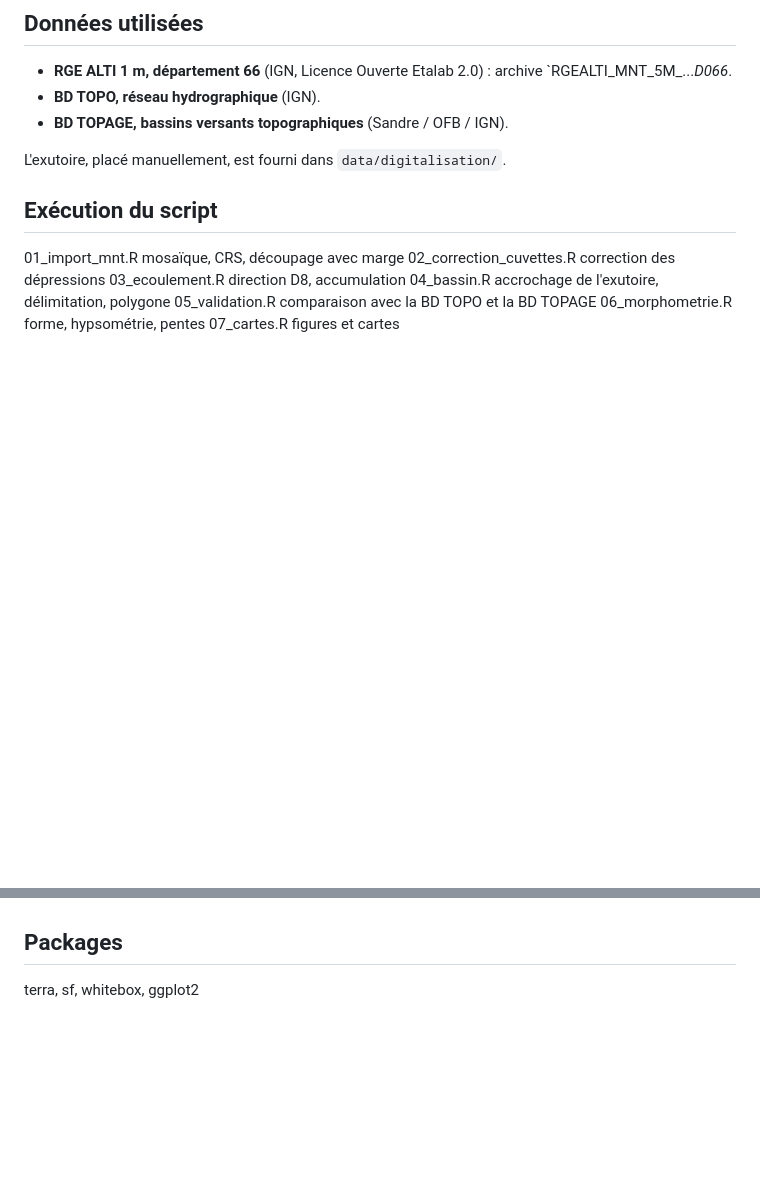
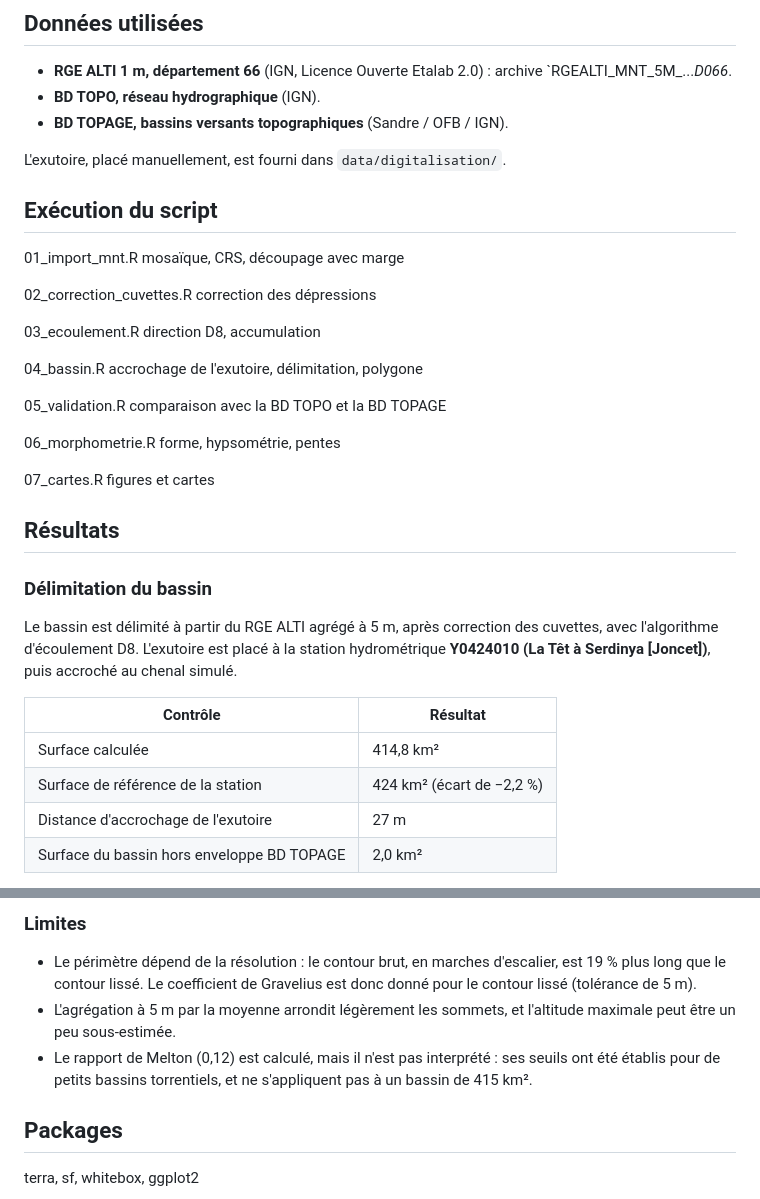
Before and after one commit to gaelltrn/bv_tet, a Markdown page: README.md, 2 parts joined by grey strips. Drawn GitHub-style; blank space fills up the shorter version.

```diff
--- a/README.md
+++ b/README.md
@@ -21,9 +21,31 @@ L'exutoire, placé manuellement, est fourni dans `data/digitalisation/`.
 ## Exécution du script
 
 01_import_mnt.R        mosaïque, CRS, découpage avec marge
+
 02_correction_cuvettes.R   correction des dépressions
+
 03_ecoulement.R        direction D8, accumulation
+
 04_bassin.R            accrochage de l'exutoire, délimitation, polygone
+
 05_validation.R        comparaison avec la BD TOPO et la BD TOPAGE
+
 06_morphometrie.R      forme, hypsométrie, pentes
+
 07_cartes.R            figures et cartes
+
+## Résultats
+
+### Délimitation du bassin
+
+Le bassin est délimité à partir du RGE ALTI agrégé à 5 m, après correction
+des cuvettes, avec l'algorithme d'écoulement D8. L'exutoire est placé à la station hydrométrique
+**Y0424010 (La Têt à Serdinya [Joncet])**, puis accroché au chenal simulé.
+
+| Contrôle | Résultat |
+|---|---|
+| Surface calculée | 414,8 km² |
+| Surface de référence de la station | 424 km² (écart de −2,2 %) |
+| Distance d'accrochage de l'exutoire | 27 m |
+| Surface du bassin hors enveloppe BD TOPAGE | 2,0 km² |
+
@@ -30,3 +105,13 @@ L'exutoire, placé manuellement, est fourni dans `data/digitalisation/`.
+### Limites
+
+- Le périmètre dépend de la résolution : le contour brut, en marches
+  d'escalier, est 19 % plus long que le contour lissé. Le coefficient
+  de Gravelius est donc donné pour le contour lissé (tolérance de 5 m).
+- L'agrégation à 5 m par la moyenne arrondit légèrement les sommets,
+  et l'altitude maximale peut être un peu sous-estimée.
+- Le rapport de Melton (0,12) est calculé, mais il n'est pas interprété :
+  ses seuils ont été établis pour de petits bassins torrentiels, et ne
+  s'appliquent pas à un bassin de 415 km².
 
 ## Packages
 
```
Also changed, not shown: other parts of README.md (+53 -0 lines), figures/courbe_hypsometrique.png (added), figures/distribution_pentes.png (added), figures/pente_par_altitude.png (added), figures/planche_morphometrie.png (added), 3 other files.
